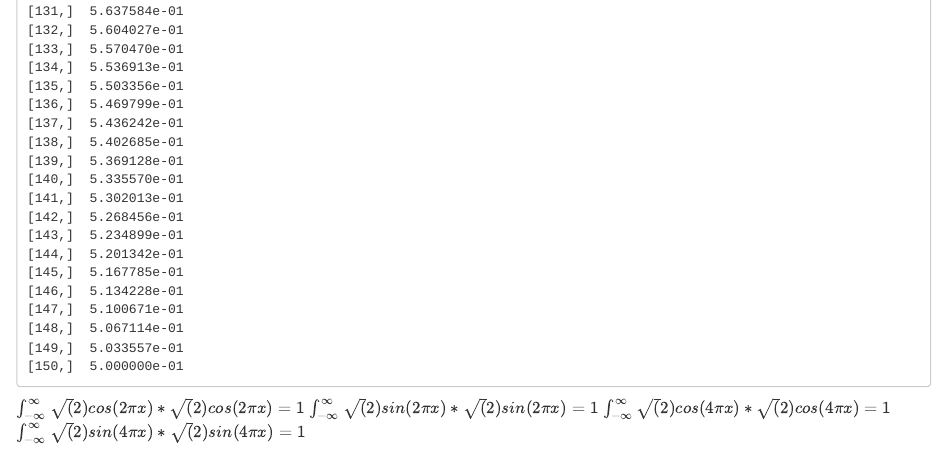
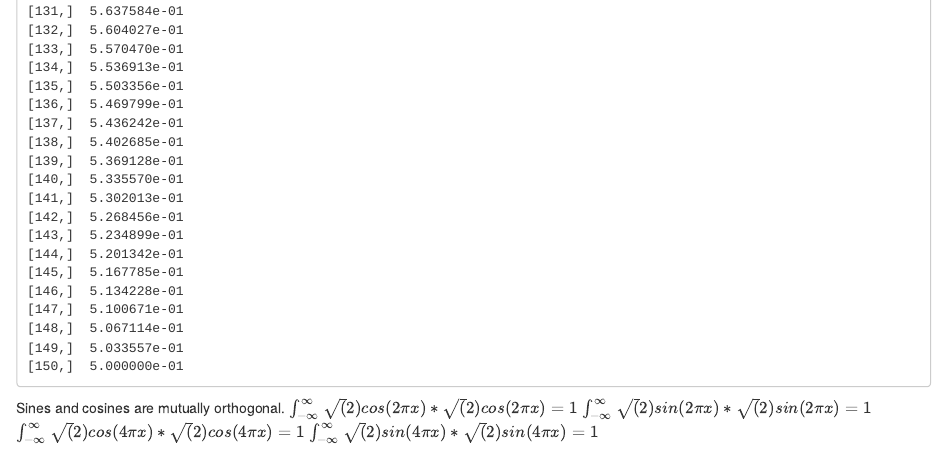
Before and after one commit to dremmeng/MATH498HW2, an R Markdown document (hw2.Rmd): the page in a window 1100 px wide, from 7260 px down. The pictures show the output file hw2.nb.html that the author committed with the source, opened offline.

Commit message:
Add files via upload

````diff
--- a/hw2.Rmd
+++ b/hw2.Rmd
@@ -91,6 +91,7 @@ return( yFit)
 y <- HW2Test(xGrid)
 NBSFit(xGrid,y,xGrid)
 ```
+Sines and cosines are mutually orthogonal.
 $\int_{-\infty}^{\infty} \sqrt(2) cos(2\pi x)*\sqrt(2) cos(2\pi x)=1$
 $\int_{-\infty}^{\infty} \sqrt(2) sin(2\pi x)*\sqrt(2) sin(2\pi x)=1$
 $\int_{-\infty}^{\infty} \sqrt(2) cos(4\pi x)*\sqrt(2) cos(4\pi x)=1$
````
Also changed, not shown: hw2.nb.html, hw2.tex (added), 1 other file.
